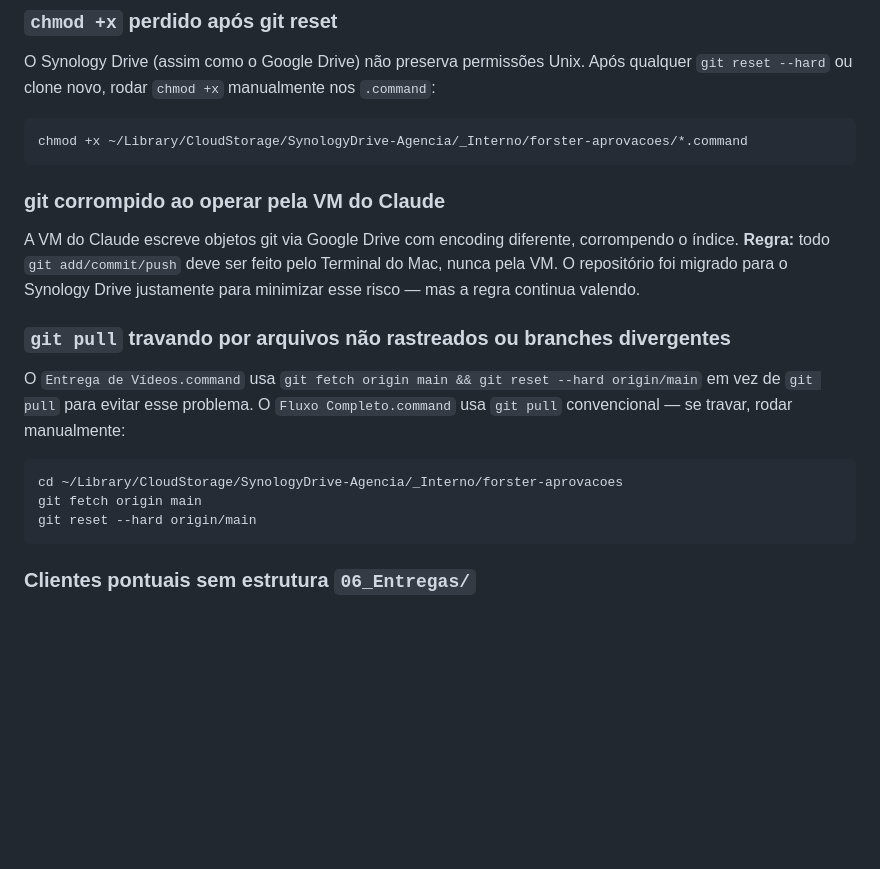
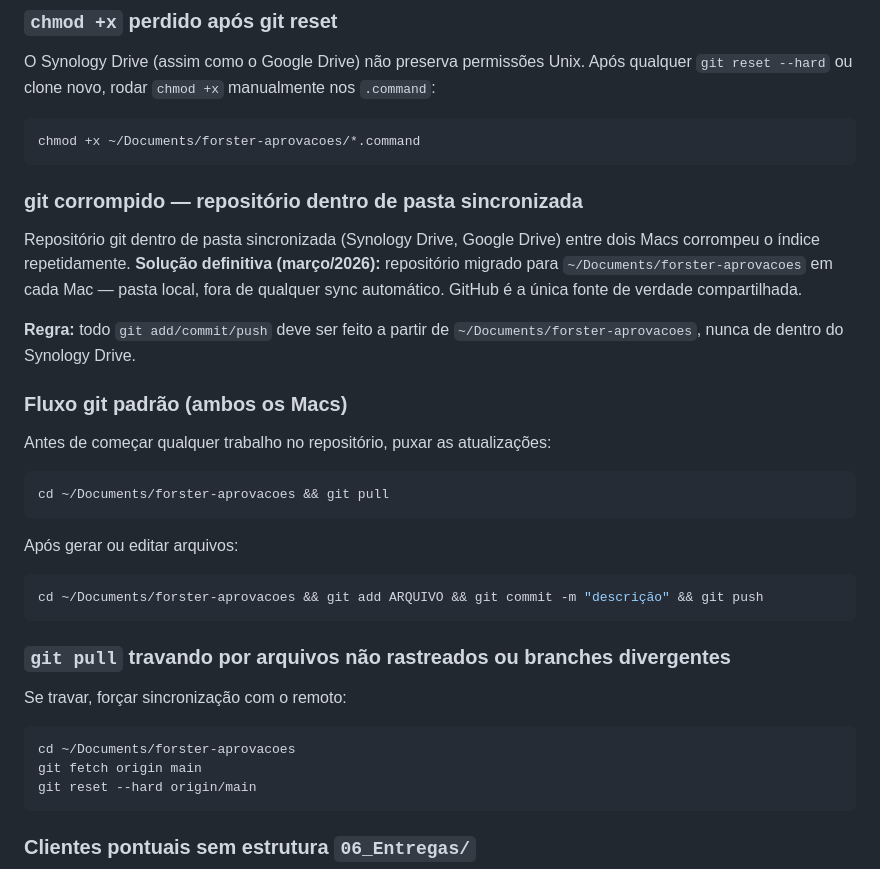
Before and after one commit to oiforster/forster-aprovacoes, a Markdown page: DOCUMENTACAO_TECNICA.md, the part around the change. Drawn GitHub-style; blank space fills up the shorter version.

Commit message:
docs: atualiza caminhos para ~/Documents/forster-aprovacoes

````diff
--- a/DOCUMENTACAO_TECNICA.md
+++ b/DOCUMENTACAO_TECNICA.md
@@ -415,16 +415,29 @@ Quando `WHATSAPP_GRUPO` está preenchido: a mensagem de aprovação é copiada p
 ### `chmod +x` perdido após git reset
 O Synology Drive (assim como o Google Drive) não preserva permissões Unix. Após qualquer `git reset --hard` ou clone novo, rodar `chmod +x` manualmente nos `.command`:
 ```bash
-chmod +x ~/Library/CloudStorage/SynologyDrive-Agencia/_Interno/forster-aprovacoes/*.command
+chmod +x ~/Documents/forster-aprovacoes/*.command
 ```
 
-### git corrompido ao operar pela VM do Claude
-A VM do Claude escreve objetos git via Google Drive com encoding diferente, corrompendo o índice. **Regra:** todo `git add/commit/push` deve ser feito pelo Terminal do Mac, nunca pela VM. O repositório foi migrado para o Synology Drive justamente para minimizar esse risco — mas a regra continua valendo.
+### git corrompido — repositório dentro de pasta sincronizada
+Repositório git dentro de pasta sincronizada (Synology Drive, Google Drive) entre dois Macs corrompeu o índice repetidamente. **Solução definitiva (março/2026):** repositório migrado para `~/Documents/forster-aprovacoes` em cada Mac — pasta local, fora de qualquer sync automático. GitHub é a única fonte de verdade compartilhada.
+
+**Regra:** todo `git add/commit/push` deve ser feito a partir de `~/Documents/forster-aprovacoes`, nunca de dentro do Synology Drive.
+
+### Fluxo git padrão (ambos os Macs)
+Antes de começar qualquer trabalho no repositório, puxar as atualizações:
+```bash
+cd ~/Documents/forster-aprovacoes && git pull
+```
+
+Após gerar ou editar arquivos:
+```bash
+cd ~/Documents/forster-aprovacoes && git add ARQUIVO && git commit -m "descrição" && git push
+```
 
 ### `git pull` travando por arquivos não rastreados ou branches divergentes
-O `Entrega de Vídeos.command` usa `git fetch origin main && git reset --hard origin/main` em vez de `git pull` para evitar esse problema. O `Fluxo Completo.command` usa `git pull` convencional — se travar, rodar manualmente:
+Se travar, forçar sincronização com o remoto:
 ```bash
-cd ~/Library/CloudStorage/SynologyDrive-Agencia/_Interno/forster-aprovacoes
+cd ~/Documents/forster-aprovacoes
 git fetch origin main
 git reset --hard origin/main
 ```
````
Also changed, not shown: GUIA_SILVANA.md (+1 -1 lines).
